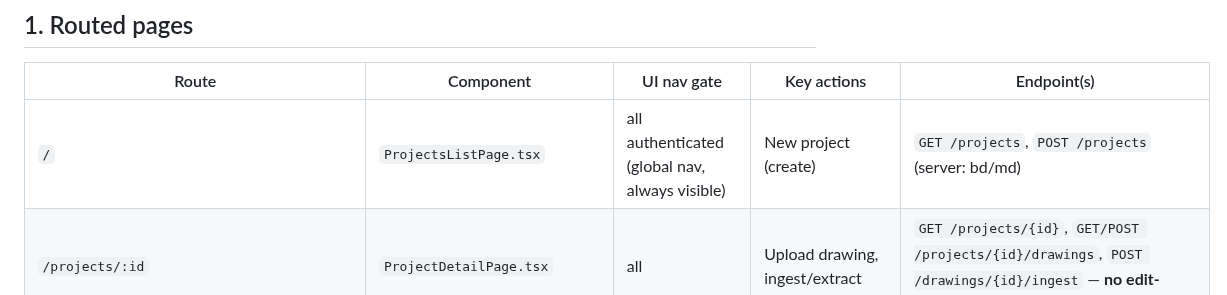
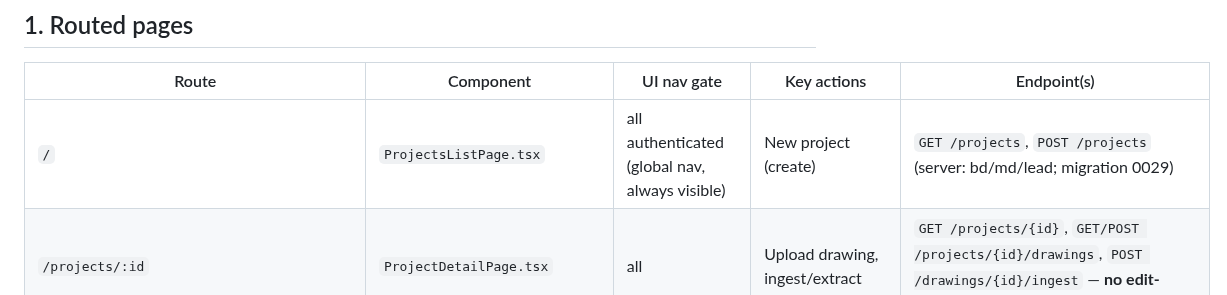
Before and after one commit to Lumo-Solutions/est, a Markdown page: docs/ui-qa/coverage.md, the part around the change. Rendered like a GitHub page.

```diff
--- a/docs/ui-qa/coverage.md
+++ b/docs/ui-qa/coverage.md
@@ -17,7 +17,7 @@ quarantine queue's tenant-resolution action).
 
 | Route | Component | UI nav gate | Key actions | Endpoint(s) |
 |---|---|---|---|---|
-| `/` | `ProjectsListPage.tsx` | all authenticated (global nav, always visible) | New project (create) | `GET /projects`, `POST /projects` (server: bd/md) |
+| `/` | `ProjectsListPage.tsx` | all authenticated (global nav, always visible) | New project (create) | `GET /projects`, `POST /projects` (server: bd/md/lead; migration 0029) |
 | `/projects/:id` | `ProjectDetailPage.tsx` | all | Upload drawing, ingest/extract | `GET /projects/{id}`, `GET/POST /projects/{id}/drawings`, `POST /drawings/{id}/ingest` — **no edit-location or add-member UI** (see gaps) |
 | `/projects/:id/drawings/:did` | `SheetIndexPage.tsx` | all | (read-only) sheet list | `GET /drawings/{id}`, `GET /drawings/{id}/sheets` |
 | `/projects/:id/drawings/:did/sheets/:idx` | `TakeoffViewerPage.tsx` | all | Calibrate scale, revert calibration, override/revert measurement, link region | `PATCH .../scale`, `POST .../scale-calibrations/{id}/revert`, `POST /drawing-measurements/{id}/override(/revert)`, `GET /drawing-sheets/{id}/entities` |
```
Also changed, not shown: docs/keycloak-setup.md (+11 -2 lines).
